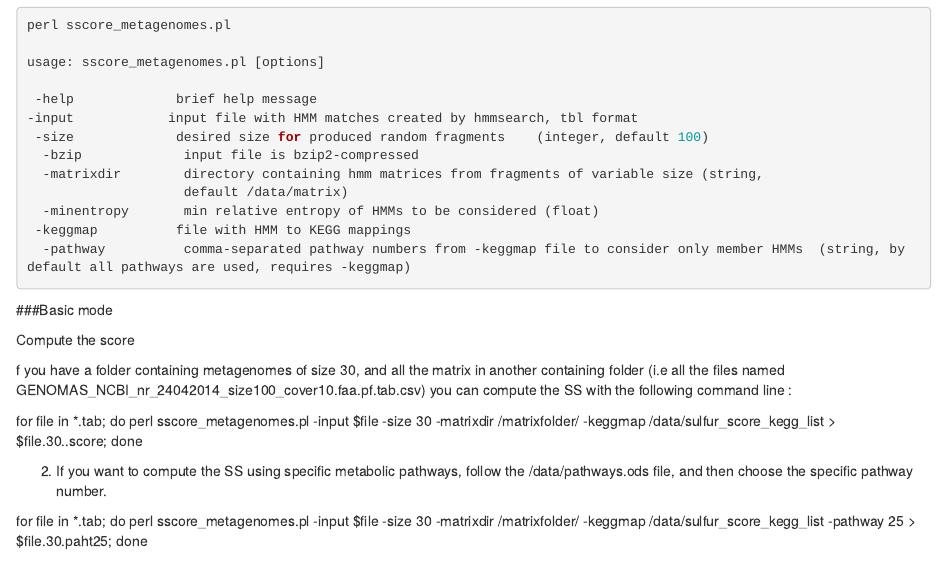
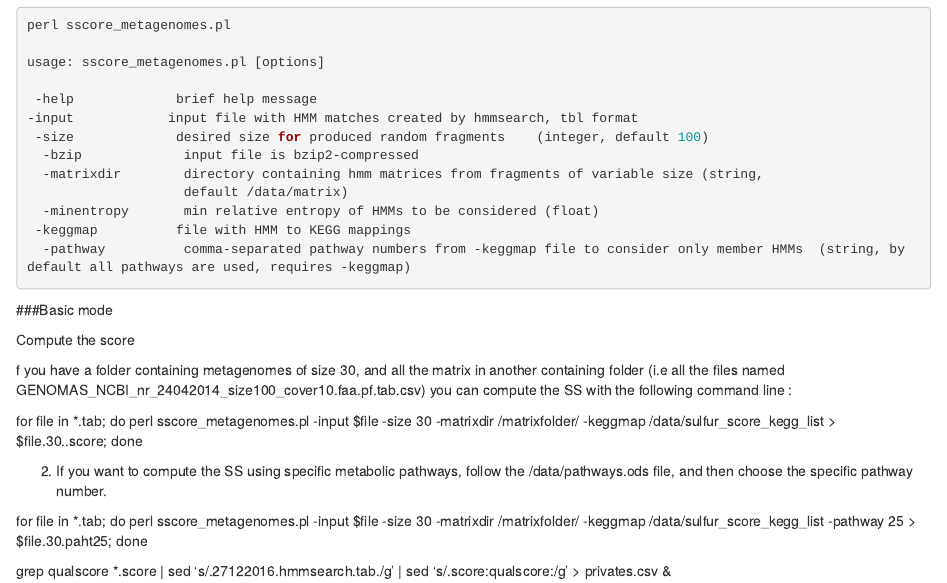
Before and after one commit to eead-csic-compbio/metagenome_Pfam_score, an R Markdown document (Stage4.Rmd): the page in a window 1100 px wide, from 780 px down. Rendered offline with R 4.5, knitr and Pandoc, with nearby package versions.

Commit message:
parsing sscore

```diff
--- a/Stage4.Rmd
+++ b/Stage4.Rmd
@@ -65,3 +65,7 @@ for file in *.tab; do perl sscore_metagenomes.pl -input $file -size 30 -matrixdi
 
 
 for file in *.tab; do perl sscore_metagenomes.pl -input $file -size 30 -matrixdir /matrixfolder/ -keggmap /data/sulfur_score_kegg_list  -pathway 25 > $file.30.paht25; done
+
+
+
+grep qualscore *.score | sed 's/.27122016.hmmsearch.tab./\t/g' | sed 's/.score:qualscore:/\t/g'  > privates.csv &
```
